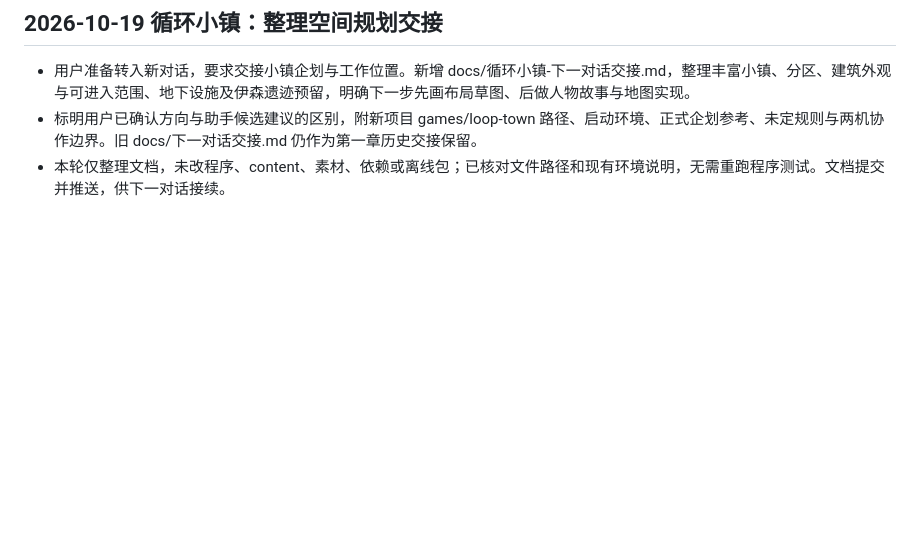
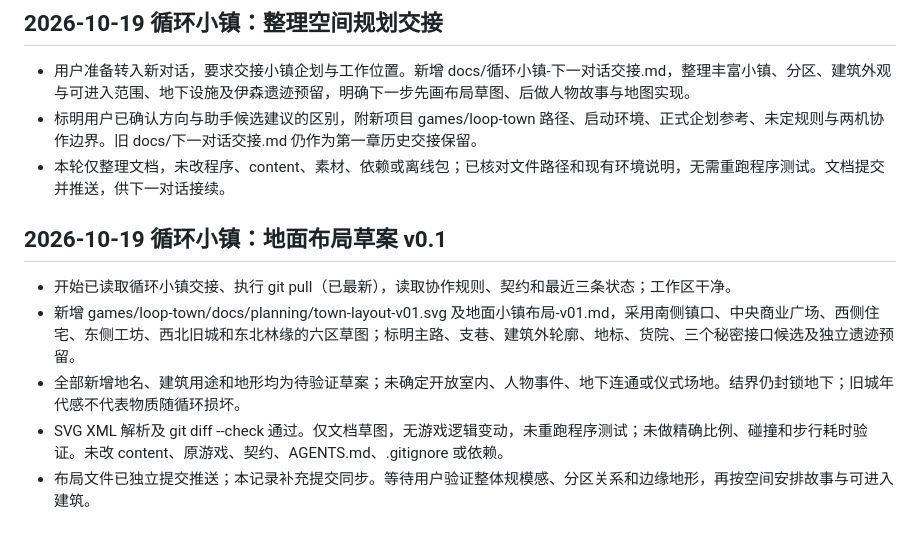
Before and after one commit to zymyln/my-game, a Markdown page: docs/state.md, the part around the change. Rendered like a GitHub page; blank space fills up the shorter version.

Commit message:
记录循环小镇布局草案交接

```diff
--- a/docs/state.md
+++ b/docs/state.md
@@ -664,3 +664,11 @@
 - 用户准备转入新对话，要求交接小镇企划与工作位置。新增 docs/循环小镇-下一对话交接.md，整理丰富小镇、分区、建筑外观与可进入范围、地下设施及伊森遗迹预留，明确下一步先画布局草图、后做人物故事与地图实现。
 - 标明用户已确认方向与助手候选建议的区别，附新项目 games/loop-town 路径、启动环境、正式企划参考、未定规则与两机协作边界。旧 docs/下一对话交接.md 仍作为第一章历史交接保留。
 - 本轮仅整理文档，未改程序、content、素材、依赖或离线包；已核对文件路径和现有环境说明，无需重跑程序测试。文档提交并推送，供下一对话接续。
+
+## 2026-10-19 循环小镇：地面布局草案 v0.1
+
+- 开始已读取循环小镇交接、执行 git pull（已最新），读取协作规则、契约和最近三条状态；工作区干净。
+- 新增 games/loop-town/docs/planning/town-layout-v01.svg 及地面小镇布局-v01.md，采用南侧镇口、中央商业广场、西侧住宅、东侧工坊、西北旧城和东北林缘的六区草图；标明主路、支巷、建筑外轮廓、地标、货院、三个秘密接口候选及独立遗迹预留。
+- 全部新增地名、建筑用途和地形均为待验证草案；未确定开放室内、人物事件、地下连通或仪式场地。结界仍封锁地下；旧城年代感不代表物质随循环损坏。
+- SVG XML 解析及 git diff --check 通过。仅文档草图，无游戏逻辑变动，未重跑程序测试；未做精确比例、碰撞和步行耗时验证。未改 content、原游戏、契约、AGENTS.md、.gitignore 或依赖。
+- 布局文件已独立提交推送；本记录补充提交同步。等待用户验证整体规模感、分区关系和边缘地形，再按空间安排故事与可进入建筑。
```
